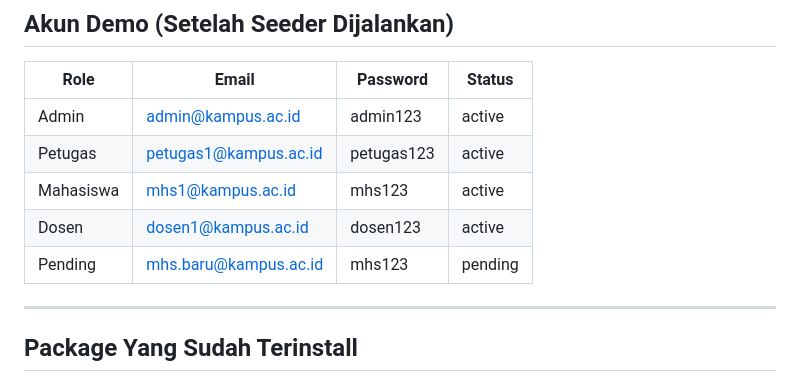
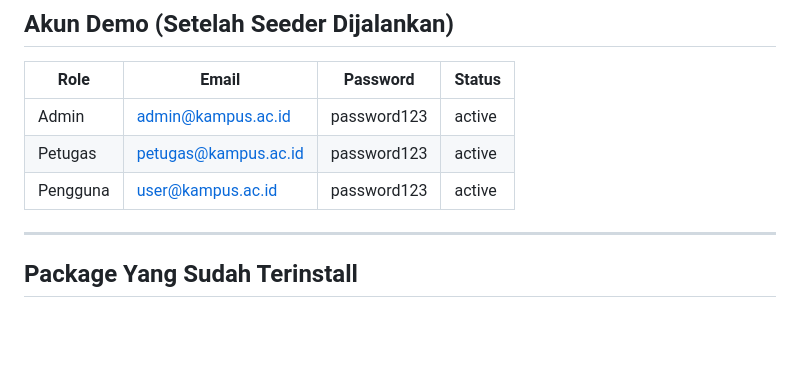
Before and after one commit to ZkaZF/projectPPK_C-06, a Markdown page: README.md, the part around the change. GitHub-like rendering; blank space fills up the shorter version.

Commit message:
docs: perbarui kredensial demo di readme dan tambah dok design

```diff
--- a/README.md
+++ b/README.md
@@ -165,11 +165,9 @@ npm run dev
 
 | Role | Email | Password | Status |
 |------|-------|----------|--------|
-| Admin | admin@kampus.ac.id | admin123 | active |
-| Petugas | petugas1@kampus.ac.id | petugas123 | active |
-| Mahasiswa | mhs1@kampus.ac.id | mhs123 | active |
-| Dosen | dosen1@kampus.ac.id | dosen123 | active |
-| Pending | mhs.baru@kampus.ac.id | mhs123 | pending |
+| Admin | admin@kampus.ac.id | password123 | active |
+| Petugas | petugas@kampus.ac.id | password123 | active |
+| Pengguna | user@kampus.ac.id | password123 | active |
 
 ---
 
```
Also changed, not shown: design.md (added, +436 -0 lines), parallel_work_plan.md (+1 -1 lines).
